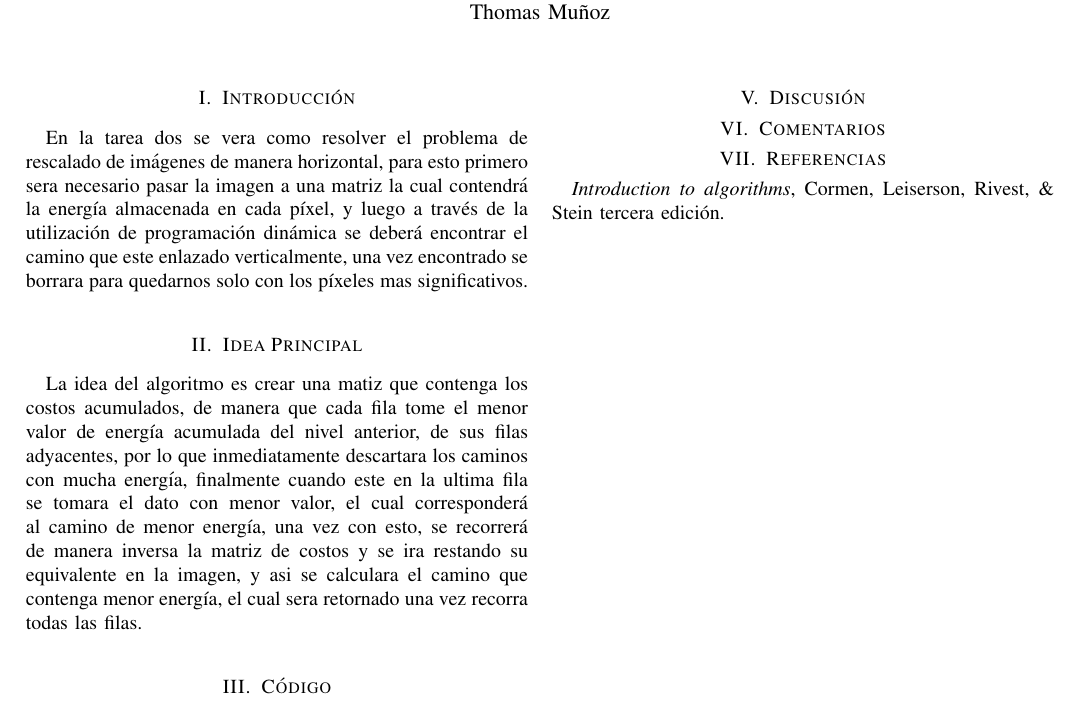
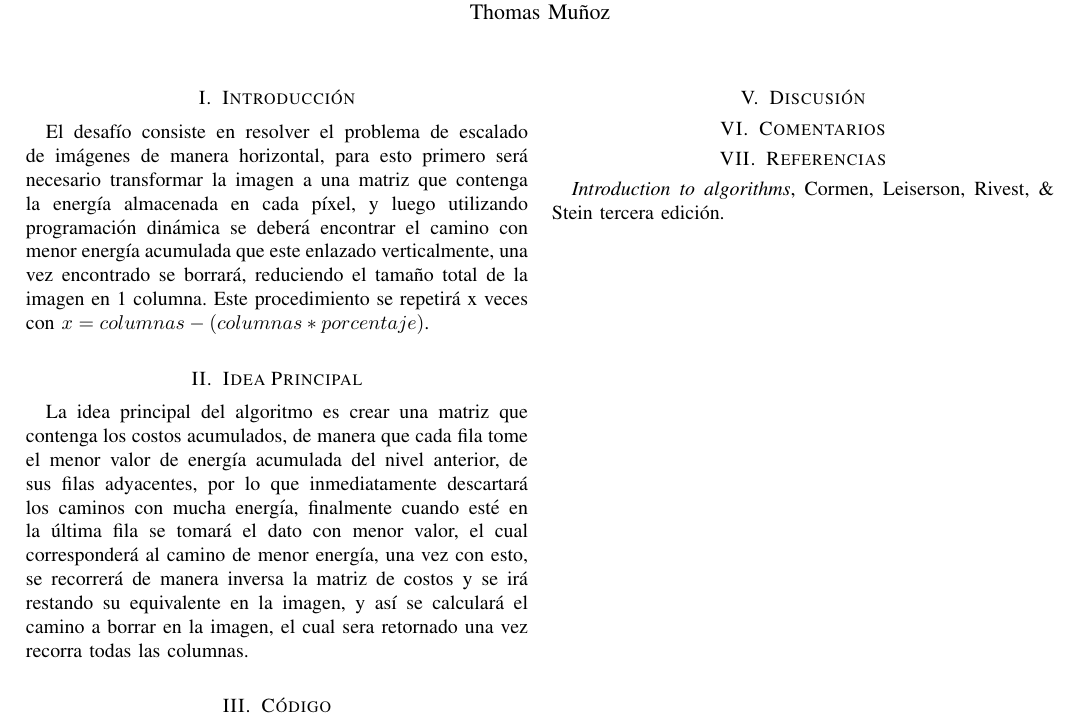
Before and after one commit to Dago31/SeamCarvingDAA, a LaTeX paper (informe.tex): part of the page, cut so that both start at the same text. Compiled offline with pdfLaTeX.

Commit message:
Update informe.tex

```diff
--- a/informe.tex
+++ b/informe.tex
@@ -82,9 +82,10 @@
 {Informe}
 \maketitle
 \section{Introducción}
-En la tarea dos se vera como resolver el problema de rescalado de imágenes de manera horizontal, para esto primero sera necesario pasar la imagen a una matriz la cual contendrá la energía almacenada en cada píxel, y luego a través de la utilización de programación dinámica se deberá encontrar el camino que este enlazado verticalmente, una vez encontrado se borrara para quedarnos solo con los píxeles mas significativos.
+El desafío consiste en resolver el problema de escalado de imágenes de manera horizontal, para esto primero será necesario transformar la imagen a una matriz que contenga la energía almacenada en cada píxel, y luego utilizando programación dinámica se deberá encontrar el camino con menor energía acumulada que este enlazado verticalmente, una vez encontrado se borrará, reduciendo el tamaño total de la imagen en 1 columna. Este procedimiento se repetirá x veces con  $x = columnas - (columnas*porcentaje)$.
+
 \section{Idea Principal}
-La idea del algoritmo es crear una matiz que contenga los costos acumulados, de manera que cada fila tome el menor valor de energía acumulada del nivel anterior, de sus filas adyacentes, por lo que inmediatamente descartara los caminos con mucha energía, finalmente cuando este en la ultima fila se tomara el dato con menor valor, el cual corresponderá  al camino de menor energía, una vez con esto, se recorrerá de manera inversa la matriz de costos y se ira restando su equivalente en la imagen, y asi se calculara el camino que contenga menor energía, el cual sera retornado una vez recorra todas las filas.
+La idea principal del algoritmo es crear una matriz que contenga los costos acumulados, de manera que cada fila tome el menor valor de energía acumulada del nivel anterior, de sus filas adyacentes, por lo que inmediatamente descartará los caminos con mucha energía, finalmente cuando esté en la última fila se tomará el dato con menor valor, el cual corresponderá  al camino de menor energía, una vez con esto, se recorrerá de manera inversa la matriz de costos y se irá restando su equivalente en la imagen, y así se calculará el camino a borrar en la imagen, el cual sera retornado una vez recorra todas las columnas. %cambie filas por columnas revisar
 
 \section{Código}
 
```
